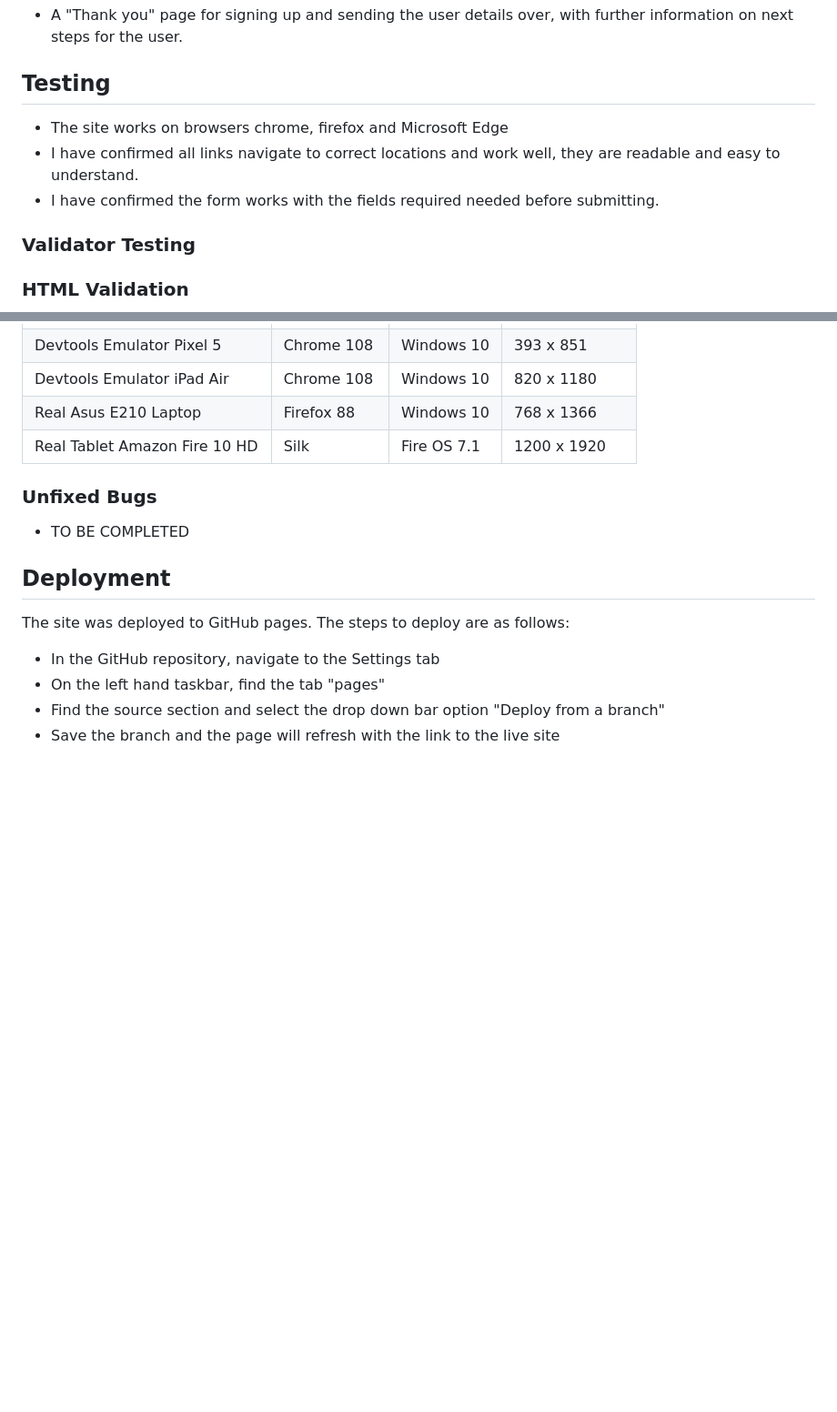
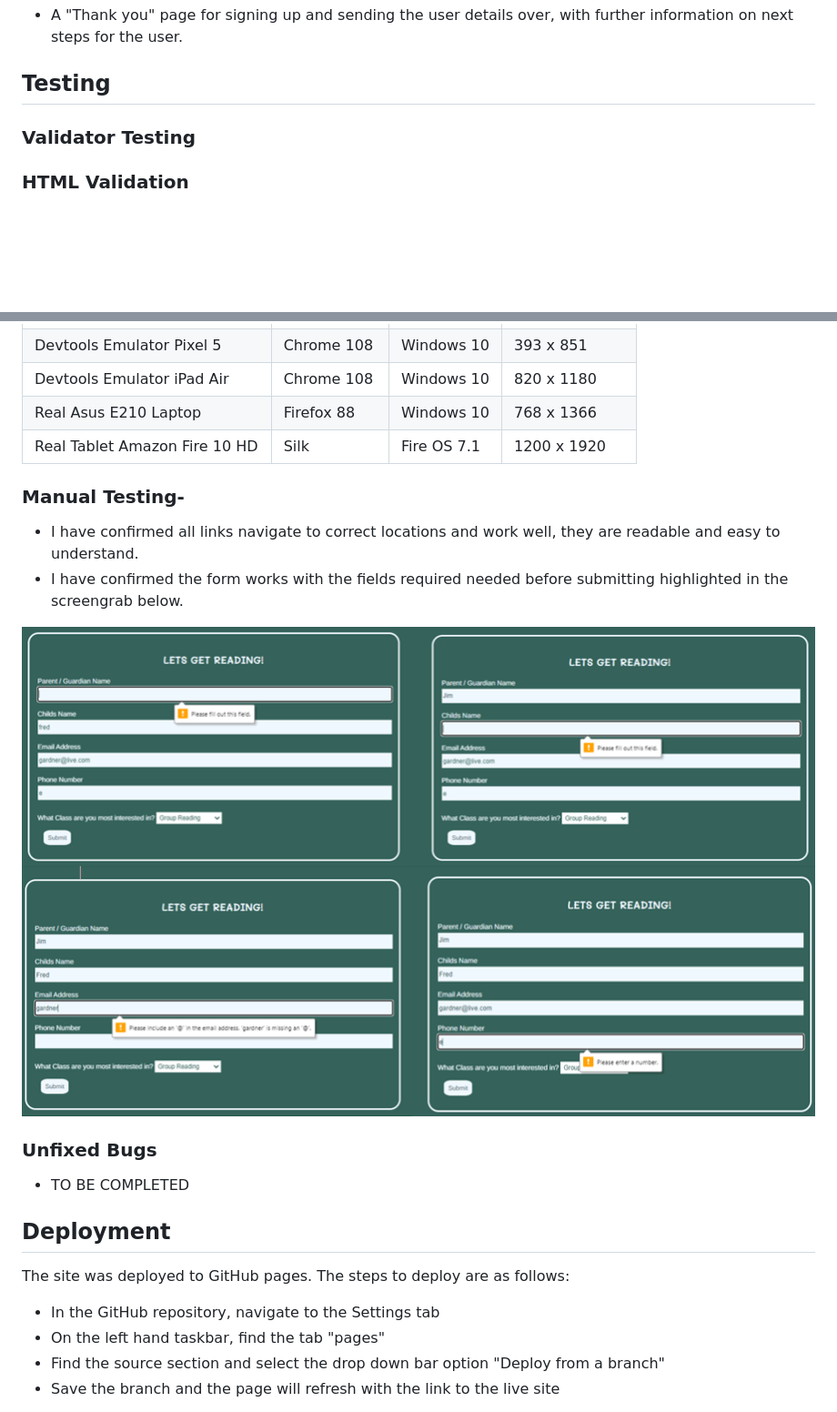
Before and after one commit to Code-Institute-Submissions/Mad-For-Books, a Markdown page: README.md, 2 parts joined by grey strips. Shown: that part at 91% size. Drawn GitHub-style; pictures changed too: assets/images/manual testing form screen grab.PNG (added); blank space fills up the shorter version.

Commit message:
readme.md updated with manual testing content

```diff
--- a/README.md
+++ b/README.md
@@ -78,10 +78,6 @@ Mad for Books is a site that encourages parents/guardians to involve their child
 
 ## Testing
 
-- The site works on browsers chrome, firefox and Microsoft Edge
-- I have confirmed all links navigate to correct locations and work well, they are readable and easy to understand.
-- I have confirmed the form works with the fields required needed before submitting.
-
 ### Validator Testing
 
 ### HTML Validation
@@ -127,6 +123,14 @@ Mad for Books is a site that encourages parents/guardians to involve their child
 | Real Asus E210 Laptop         | Firefox 88    | Windows 10  | 768 x 1366   |
 | Real Tablet Amazon Fire 10 HD | Silk          | Fire OS 7.1 | 1200 x 1920  |
 
+### Manual Testing-
+
+- I have confirmed all links navigate to correct locations and work well, they are readable and easy to understand.
+- I have confirmed the form works with the fields required needed before submitting highlighted in the screengrab below.
+
+![Alt text](assets/images/manual%20testing%20form%20screen%20grab.PNG)
+
+
 ### Unfixed Bugs
 
 - TO BE COMPLETED
```
